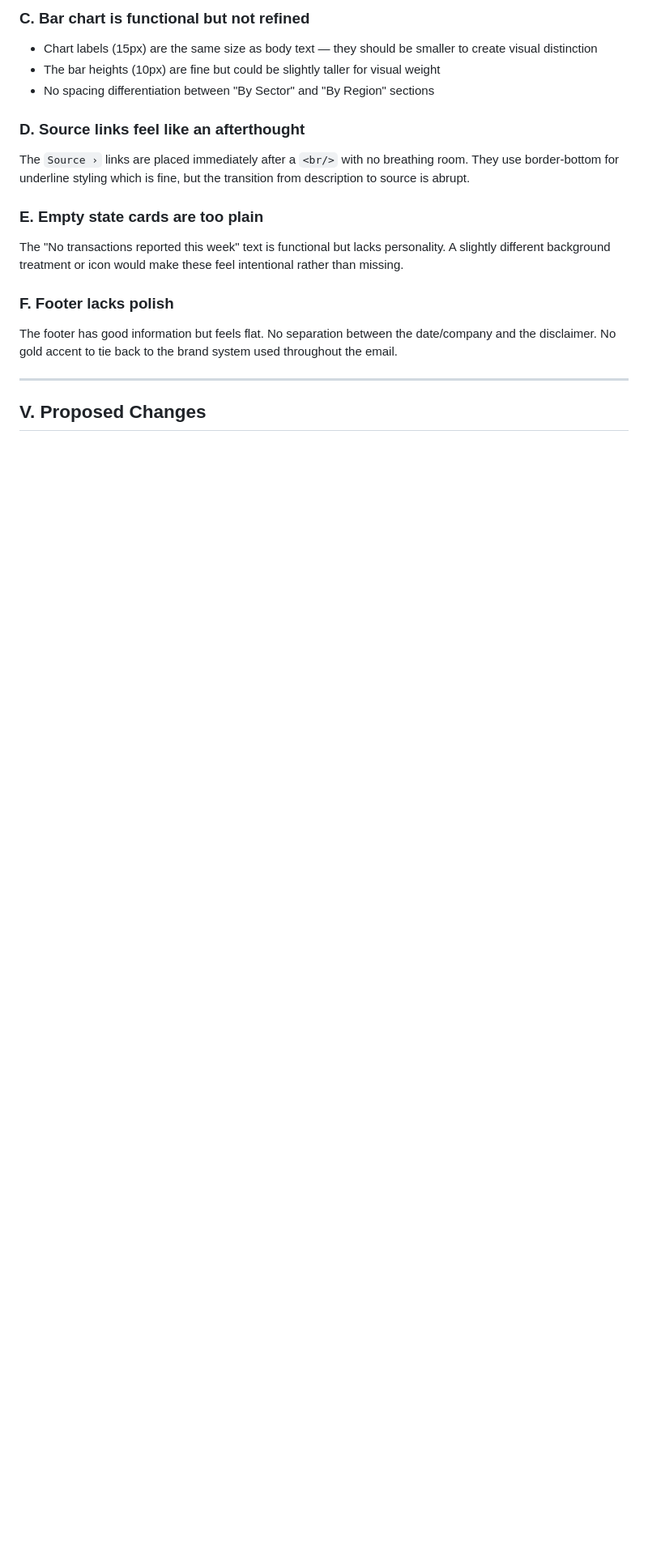
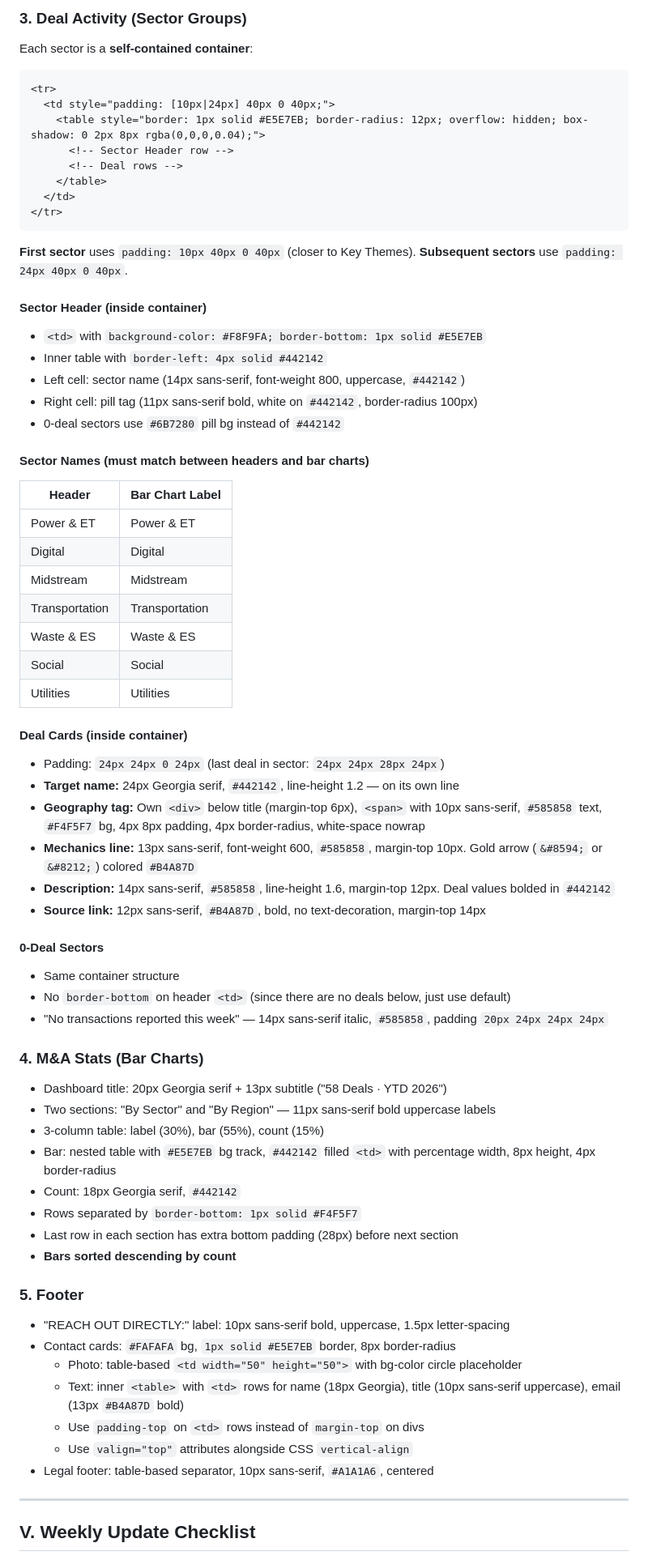
Before and after one commit to mikeberry6/EmailFormat, a Markdown page: plan.md, the part around one of its changes. Shown at 81% size. Drawn GitHub-style; blank space fills up the shorter version.

````diff
--- a/plan.md
+++ b/plan.md
@@ -95,19 +74,70 @@ At 8px vertical padding, the purple gradient headers are narrow. They hold small
 
-### C. Bar chart is functional but not refined
-- Chart labels (15px) are the same size as body text — they should be smaller to create visual distinction
-- The bar heights (10px) are fine but could be slightly taller for visual weight
-- No spacing differentiation between "By Sector" and "By Region" sections
+### 3. Deal Activity (Sector Groups)
+Each sector is a **self-contained container**:
+```
+<tr>
+  <td style="padding: [10px|24px] 40px 0 40px;">
+    <table style="border: 1px solid #E5E7EB; border-radius: 12px; overflow: hidden; box-shadow: 0 2px 8px rgba(0,0,0,0.04);">
+      <!-- Sector Header row -->
+      <!-- Deal rows -->
+    </table>
+  </td>
+</tr>
+```
 
-### D. Source links feel like an afterthought
-The `Source ›` links are placed immediately after a `<br/>` with no breathing room. They use border-bottom for underline styling which is fine, but the transition from description to source is abrupt.
+**First sector** uses `padding: 10px 40px 0 40px` (closer to Key Themes). **Subsequent sectors** use `padding: 24px 40px 0 40px`.
 
-### E. Empty state cards are too plain
-The "No transactions reported this week" text is functional but lacks personality. A slightly different background treatment or icon would make these feel intentional rather than missing.
+#### Sector Header (inside container)
+- `<td>` with `background-color: #F8F9FA; border-bottom: 1px solid #E5E7EB`
+- Inner table with `border-left: 4px solid #442142`
+- Left cell: sector name (14px sans-serif, font-weight 800, uppercase, `#442142`)
+- Right cell: pill tag (11px sans-serif bold, white on `#442142`, border-radius 100px)
+- 0-deal sectors use `#6B7280` pill bg instead of `#442142`
 
-### F. Footer lacks polish
-The footer has good information but feels flat. No separation between the date/company and the disclaimer. No gold accent to tie back to the brand system used throughout the email.
+#### Sector Names (must match between headers and bar charts)
+| Header | Bar Chart Label |
+|---|---|
+| Power & ET | Power & ET |
+| Digital | Digital |
+| Midstream | Midstream |
+| Transportation | Transportation |
+| Waste & ES | Waste & ES |
+| Social | Social |
+| Utilities | Utilities |
+
+#### Deal Cards (inside container)
+- Padding: `24px 24px 0 24px` (last deal in sector: `24px 24px 28px 24px`)
+- **Target name:** 24px Georgia serif, `#442142`, line-height 1.2 — on its own line
+- **Geography tag:** Own `<div>` below title (margin-top 6px), `<span>` with 10px sans-serif, `#585858` text, `#F4F5F7` bg, 4px 8px padding, 4px border-radius, white-space nowrap
+- **Mechanics line:** 13px sans-serif, font-weight 600, `#585858`, margin-top 10px. Gold arrow (`&#8594;` or `&#8212;`) colored `#B4A87D`
+- **Description:** 14px sans-serif, `#585858`, line-height 1.6, margin-top 12px. Deal values bolded in `#442142`
+- **Source link:** 12px sans-serif, `#B4A87D`, bold, no text-decoration, margin-top 14px
+
+#### 0-Deal Sectors
+- Same container structure
+- No `border-bottom` on header `<td>` (since there are no deals below, just use default)
+- "No transactions reported this week" — 14px sans-serif italic, `#585858`, padding `20px 24px 24px 24px`
+
+### 4. M&A Stats (Bar Charts)
+- Dashboard title: 20px Georgia serif + 13px subtitle ("58 Deals · YTD 2026")
+- Two sections: "By Sector" and "By Region" — 11px sans-serif bold uppercase labels
+- 3-column table: label (30%), bar (55%), count (15%)
+- Bar: nested table with `#E5E7EB` bg track, `#442142` filled `<td>` with percentage width, 8px height, 4px border-radius
+- Count: 18px Georgia serif, `#442142`
+- Rows separated by `border-bottom: 1px solid #F4F5F7`
+- Last row in each section has extra bottom padding (28px) before next section
+- **Bars sorted descending by count**
+
+### 5. Footer
+- "REACH OUT DIRECTLY:" label: 10px sans-serif bold, uppercase, 1.5px letter-spacing
+- Contact cards: `#FAFAFA` bg, `1px solid #E5E7EB` border, 8px border-radius
+  - Photo: table-based `<td width="50" height="50">` with bg-color circle placeholder
+  - Text: inner `<table>` with `<td>` rows for name (18px Georgia), title (10px sans-serif uppercase), email (13px `#B4A87D` bold)
+  - Use `padding-top` on `<td>` rows instead of `margin-top` on divs
+  - Use `valign="top"` attributes alongside CSS `vertical-align`
+- Legal footer: table-based separator, 10px sans-serif, `#A1A1A6`, centered
 
 ---
 
-## V. Proposed Changes
+## V. Weekly Update Checklist
 
````
Also changed, not shown: other parts of plan.md (+82 -237 lines).
